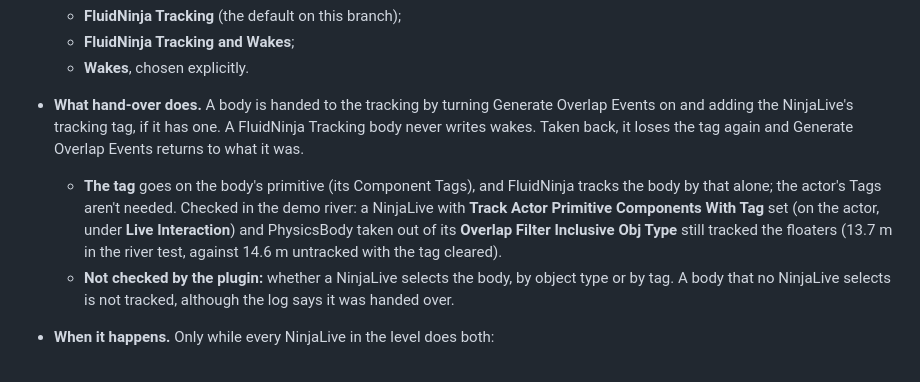
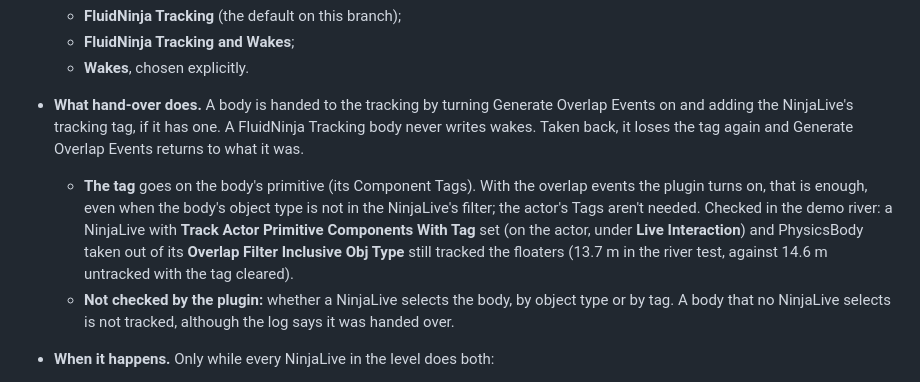
Before and after one commit to timelery/FluidNinjaBuoyancy, a Markdown page: Docs/UserGuide.md, the part around the change. Drawn GitHub-style.

```diff
--- a/Docs/UserGuide.md
+++ b/Docs/UserGuide.md
@@ -132,7 +132,7 @@ FluidNinja's tracking would suit floating bodies if it painted a pivot's velocit
   - **FluidNinja Tracking and Wakes**;
   - **Wakes**, chosen explicitly.
 - **What hand-over does.** A body is handed to the tracking by turning Generate Overlap Events on and adding the NinjaLive's tracking tag, if it has one. A FluidNinja Tracking body never writes wakes. Taken back, it loses the tag again and Generate Overlap Events returns to what it was.
-  - **The tag** goes on the body's primitive (its Component Tags), and FluidNinja tracks the body by that alone; the actor's Tags aren't needed. Checked in the demo river: a NinjaLive with **Track Actor Primitive Components With Tag** set (on the actor, under **Live Interaction**) and PhysicsBody taken out of its **Overlap Filter Inclusive Obj Type** still tracked the floaters (13.7 m in the river test, against 14.6 m untracked with the tag cleared).
+  - **The tag** goes on the body's primitive (its Component Tags). With the overlap events the plugin turns on, that is enough, even when the body's object type is not in the NinjaLive's filter; the actor's Tags aren't needed. Checked in the demo river: a NinjaLive with **Track Actor Primitive Components With Tag** set (on the actor, under **Live Interaction**) and PhysicsBody taken out of its **Overlap Filter Inclusive Obj Type** still tracked the floaters (13.7 m in the river test, against 14.6 m untracked with the tag cleared).
   - **Not checked by the plugin:** whether a NinjaLive selects the body, by object type or by tag. A body that no NinjaLive selects is not tracked, although the log says it was handed over.
 - **When it happens.** Only while every NinjaLive in the level does both:
   - turns on its **Relative Tracking Switch** (project setting below), which is what the modified FluidNinja provides: the user parameter `TrackVelocityRelativeToWater` on its NinjaLiveComponent (**User Parameters**), set to 1;
```
Also changed, not shown: Docs/RelativeTrackingProposal.md (+2 -2 lines).
